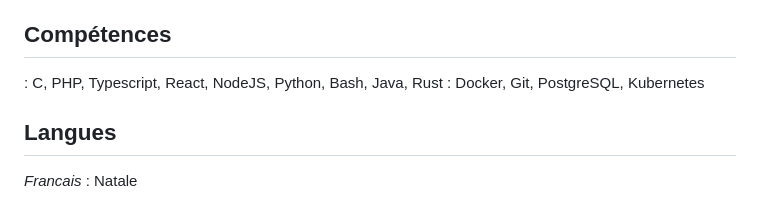
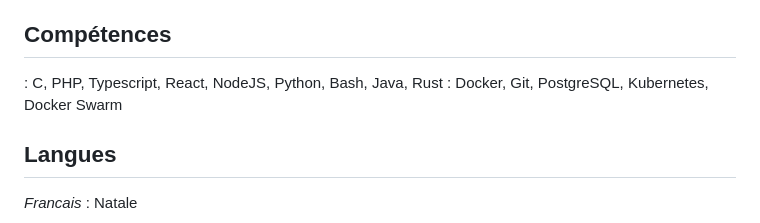
Before and after one commit to Jayllyz/jayllyz.github.io, a Markdown page: src/resume.md, the part around the change. GitHub-like rendering.

Commit message:
chore: add swarm

```diff
--- a/src/resume.md
+++ b/src/resume.md
@@ -117,7 +117,7 @@ Compétences
 : C, PHP, Typescript, React, NodeJS, Python, Bash, Java, Rust
 
 <span class="fas fa-code-branch fa-lg">
-: Docker, Git, PostgreSQL, Kubernetes
+: Docker, Git, PostgreSQL, Kubernetes, Docker Swarm
 
 Langues
 ------------
```
